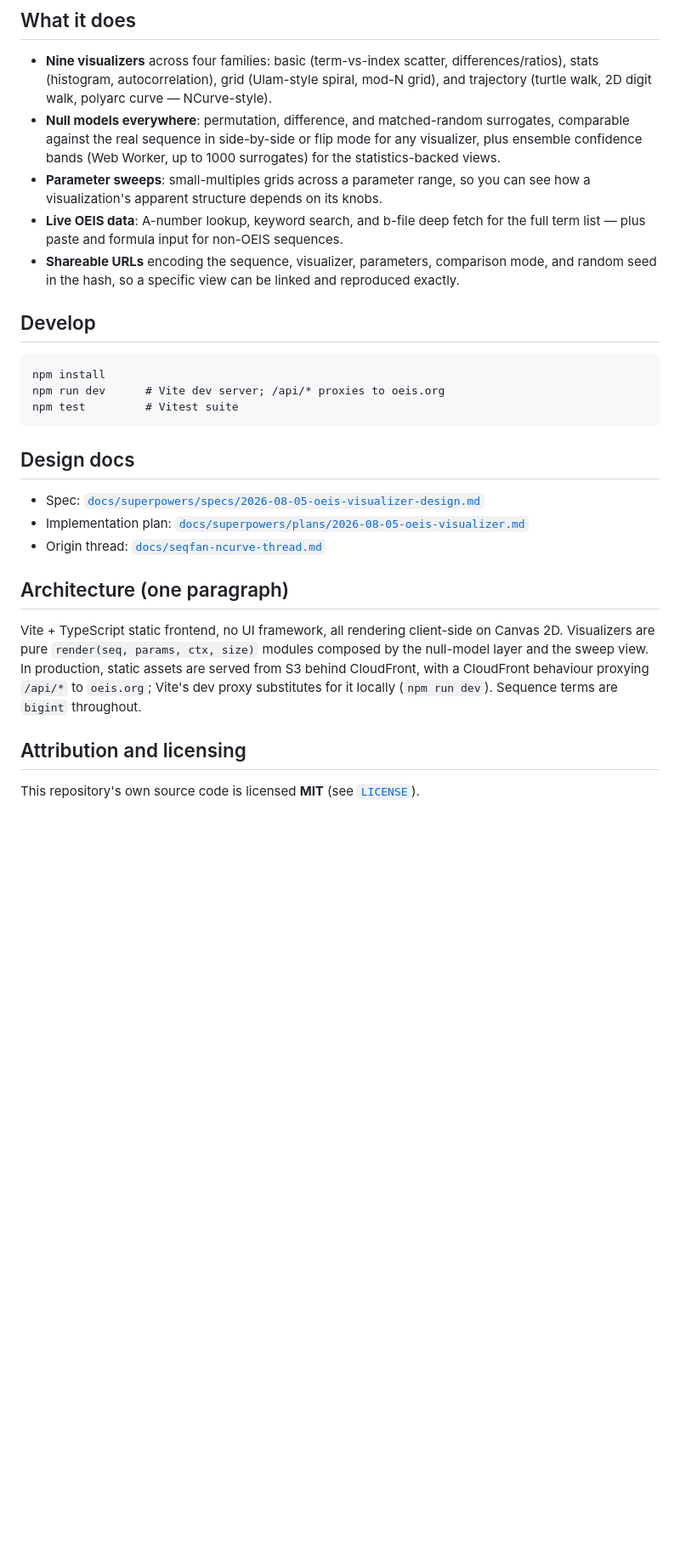
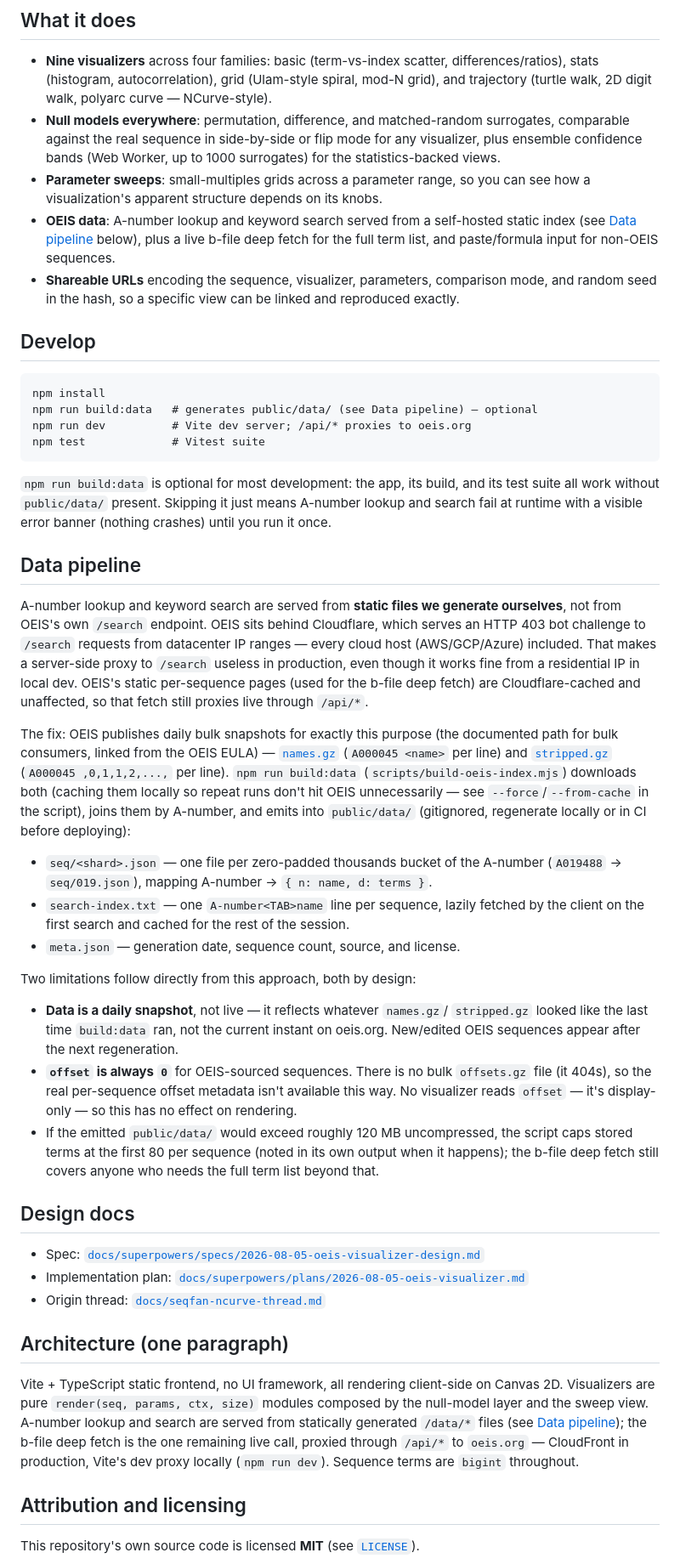
Before and after one commit to bshepp/integer-sequence-visualizer, a Markdown page: README.md, the part around one of its changes. Shown at 85% size. Rendered like a GitHub page; blank space fills up the shorter version.

Commit message:
docs: document the static OEIS data pipeline in README
Explains why lookup/search moved off /api/search (Cloudflare 403s
datacenter IPs), the npm run build:data pipeline and its output shape,
the daily-snapshot and offset:0 limitations this implies, the still-live
b-file proxy, and that the hosted derived data carries the same
CC BY-SA 4.0 license as any other OEIS data this app displays. Updates
the Develop, Architecture, and Deploy sections to match.

```diff
--- a/README.md
+++ b/README.md
@@ -22,9 +22,10 @@ experimental apparatus for answering it.
   1000 surrogates) for the statistics-backed views.
 - **Parameter sweeps**: small-multiples grids across a parameter range, so
   you can see how a visualization's apparent structure depends on its knobs.
-- **Live OEIS data**: A-number lookup, keyword search, and b-file deep fetch
-  for the full term list — plus paste and formula input for non-OEIS
-  sequences.
+- **OEIS data**: A-number lookup and keyword search served from a
+  self-hosted static index (see [Data pipeline](#data-pipeline) below), plus
+  a live b-file deep fetch for the full term list, and paste/formula input
+  for non-OEIS sequences.
 - **Shareable URLs** encoding the sequence, visualizer, parameters,
   comparison mode, and random seed in the hash, so a specific view can be
   linked and reproduced exactly.
@@ -32,8 +33,59 @@ experimental apparatus for answering it.
 ## Develop
 
     npm install
-    npm run dev      # Vite dev server; /api/* proxies to oeis.org
-    npm test         # Vitest suite
+    npm run build:data   # generates public/data/ (see Data pipeline) — optional
+    npm run dev          # Vite dev server; /api/* proxies to oeis.org
+    npm test             # Vitest suite
+
+`npm run build:data` is optional for most development: the app, its build,
+and its test suite all work without `public/data/` present. Skipping it just
+means A-number lookup and search fail at runtime with a visible error
+banner (nothing crashes) until you run it once.
+
+## Data pipeline
+
+A-number lookup and keyword search are served from **static files we
+generate ourselves**, not from OEIS's own `/search` endpoint. OEIS sits
+behind Cloudflare, which serves an HTTP 403 bot challenge to `/search`
+requests from datacenter IP ranges — every cloud host (AWS/GCP/Azure)
+included. That makes a server-side proxy to `/search` useless in
+production, even though it works fine from a residential IP in local dev.
+OEIS's static per-sequence pages (used for the b-file deep fetch) are
+Cloudflare-cached and unaffected, so that fetch still proxies live through
+`/api/*`.
+
+The fix: OEIS publishes daily bulk snapshots for exactly this purpose (the
+documented path for bulk consumers, linked from the OEIS EULA) —
+[`names.gz`](https://oeis.org/names.gz) (`A000045 <name>` per line) and
+[`stripped.gz`](https://oeis.org/stripped.gz) (`A000045 ,0,1,1,2,...,` per
+line). `npm run build:data` (`scripts/build-oeis-index.mjs`) downloads both
+(caching them locally so repeat runs don't hit OEIS unnecessarily — see
+`--force`/`--from-cache` in the script), joins them by A-number, and emits
+into `public/data/` (gitignored, regenerate locally or in CI before
+deploying):
+
+- `seq/<shard>.json` — one file per zero-padded thousands bucket of the
+  A-number (`A019488` → `seq/019.json`), mapping A-number → `{ n: name,
+  d: terms }`.
+- `search-index.txt` — one `A-number<TAB>name` line per sequence, lazily
+  fetched by the client on the first search and cached for the rest of the
+  session.
+- `meta.json` — generation date, sequence count, source, and license.
+
+Two limitations follow directly from this approach, both by design:
+
+- **Data is a daily snapshot**, not live — it reflects whatever `names.gz`/
+  `stripped.gz` looked like the last time `build:data` ran, not the current
+  instant on oeis.org. New/edited OEIS sequences appear after the next
+  regeneration.
+- **`offset` is always `0`** for OEIS-sourced sequences. There is no bulk
+  `offsets.gz` file (it 404s), so the real per-sequence offset metadata
+  isn't available this way. No visualizer reads `offset` — it's
+  display-only — so this has no effect on rendering.
+- If the emitted `public/data/` would exceed roughly 120 MB uncompressed,
+  the script caps stored terms at the first 80 per sequence (noted in its
+  own output when it happens); the b-file deep fetch still covers anyone
+  who needs the full term list beyond that.
 
 ## Design docs
 
@@ -45,10 +97,12 @@ experimental apparatus for answering it.
 
 Vite + TypeScript static frontend, no UI framework, all rendering client-side
 on Canvas 2D. Visualizers are pure `render(seq, params, ctx, size)` modules
-composed by the null-model layer and the sweep view. In production, static
-assets are served from S3 behind CloudFront, with a CloudFront behaviour
-proxying `/api/*` to `oeis.org`; Vite's dev proxy substitutes for it locally
-(`npm run dev`). Sequence terms are `bigint` throughout.
+composed by the null-model layer and the sweep view. A-number lookup and
+search are served from statically generated `/data/*` files (see
+[Data pipeline](#data-pipeline)); the b-file deep fetch is the one remaining
+live call, proxied through `/api/*` to `oeis.org` — CloudFront in
+production, Vite's dev proxy locally (`npm run dev`). Sequence terms are
+`bigint` throughout.
 
 ## Attribution and licensing
 
```
Also changed, not shown: other parts of README.md (+13 -3 lines).
